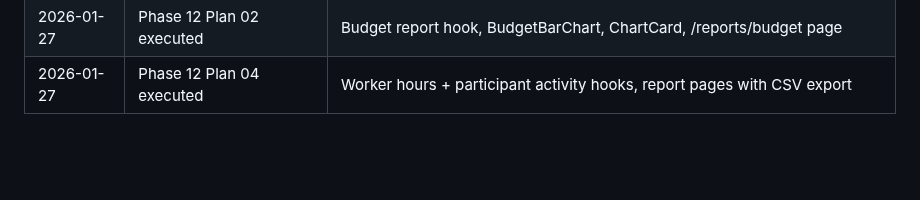
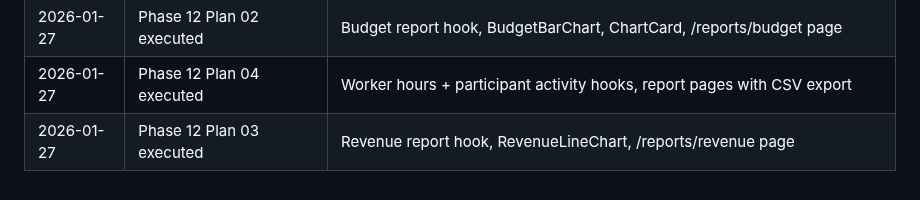
Before and after one commit to cleanupbro/ephraimcare-NDIS-portal, a Markdown page: .planning/STATE.md, the part around the change. Drawn GitHub-style; blank space fills up the shorter version.

Commit message:
docs(12-03): complete Revenue Trends Report plan
Tasks completed: 3/3
- Create revenue report data hook
- Create revenue line chart component
- Create revenue report page

SUMMARY: .planning/phases/12-reporting-and-export/12-03-SUMMARY.md

```diff
--- a/.planning/STATE.md
+++ b/.planning/STATE.md
@@ -247,3 +247,4 @@ Resume file: None
 | 2026-01-27 | Phase 12 Plan 01 executed | recharts/xlsx deps, ReportLayout, DateRangePicker, CSV export, /reports page |
 | 2026-01-27 | Phase 12 Plan 02 executed | Budget report hook, BudgetBarChart, ChartCard, /reports/budget page |
 | 2026-01-27 | Phase 12 Plan 04 executed | Worker hours + participant activity hooks, report pages with CSV export |
+| 2026-01-27 | Phase 12 Plan 03 executed | Revenue report hook, RevenueLineChart, /reports/revenue page |
```
Also changed, not shown: 1 other file.
